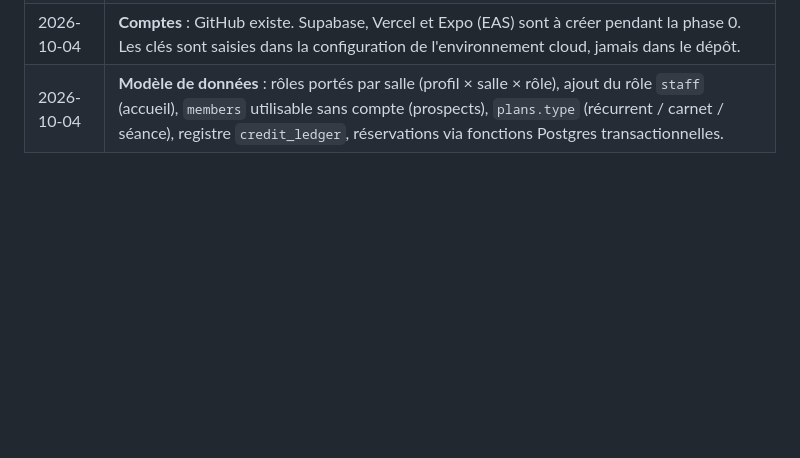
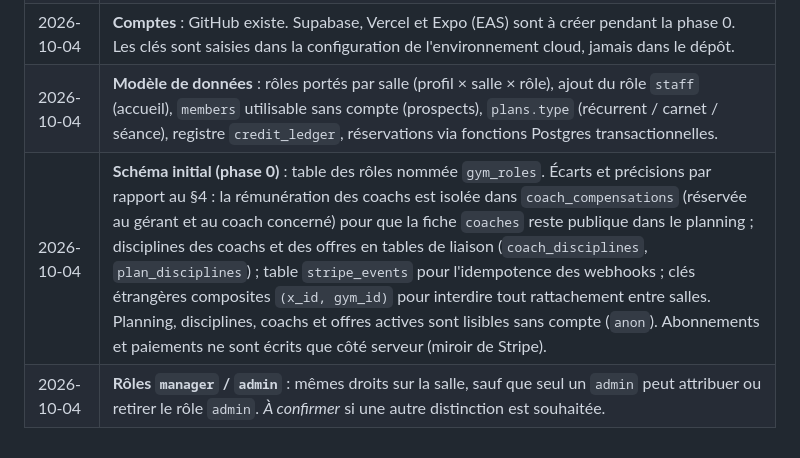
Before and after one commit to KorentinBusnel/salle-de-sport, a Markdown page: BRIEF.md, the part around the change. Rendered like a GitHub page; blank space fills up the shorter version.

Commit message:
docs(brief): consigner les choix du schéma initial
Co-Authored-By: Claude Opus 5.5 <noreply@anthropic.com>
Claude-Session: https://claude.ai/code/session_01LWYoX1abmkJ4QYnyNxwCyB

```diff
--- a/BRIEF.md
+++ b/BRIEF.md
@@ -250,3 +250,5 @@ Aucune ne bloque la phase 0 (le schéma reste générique : règles de réservat
 | 2026-10-04 | **UI mobile** : NativeWind. |
 | 2026-10-04 | **Comptes** : GitHub existe. Supabase, Vercel et Expo (EAS) sont à créer pendant la phase 0. Les clés sont saisies dans la configuration de l'environnement cloud, jamais dans le dépôt. |
 | 2026-10-04 | **Modèle de données** : rôles portés par salle (profil × salle × rôle), ajout du rôle `staff` (accueil), `members` utilisable sans compte (prospects), `plans.type` (récurrent / carnet / séance), registre `credit_ledger`, réservations via fonctions Postgres transactionnelles. |
+| 2026-10-04 | **Schéma initial (phase 0)** : table des rôles nommée `gym_roles`. Écarts et précisions par rapport au §4 : la rémunération des coachs est isolée dans `coach_compensations` (réservée au gérant et au coach concerné) pour que la fiche `coaches` reste publique dans le planning ; disciplines des coachs et des offres en tables de liaison (`coach_disciplines`, `plan_disciplines`) ; table `stripe_events` pour l'idempotence des webhooks ; clés étrangères composites `(x_id, gym_id)` pour interdire tout rattachement entre salles. Planning, disciplines, coachs et offres actives sont lisibles sans compte (`anon`). Abonnements et paiements ne sont écrits que côté serveur (miroir de Stripe). |
+| 2026-10-04 | **Rôles `manager` / `admin`** : mêmes droits sur la salle, sauf que seul un `admin` peut attribuer ou retirer le rôle `admin`. *À confirmer* si une autre distinction est souhaitée. |
```
